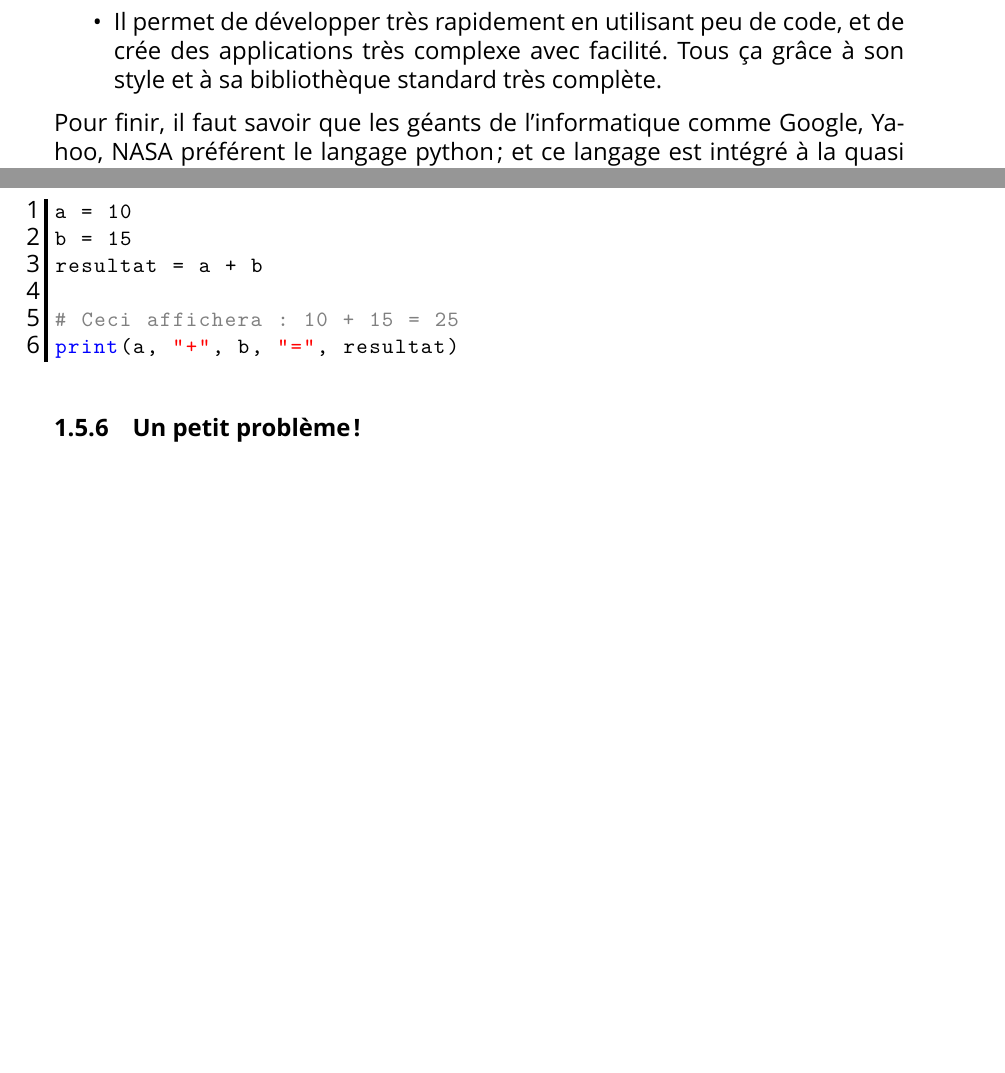
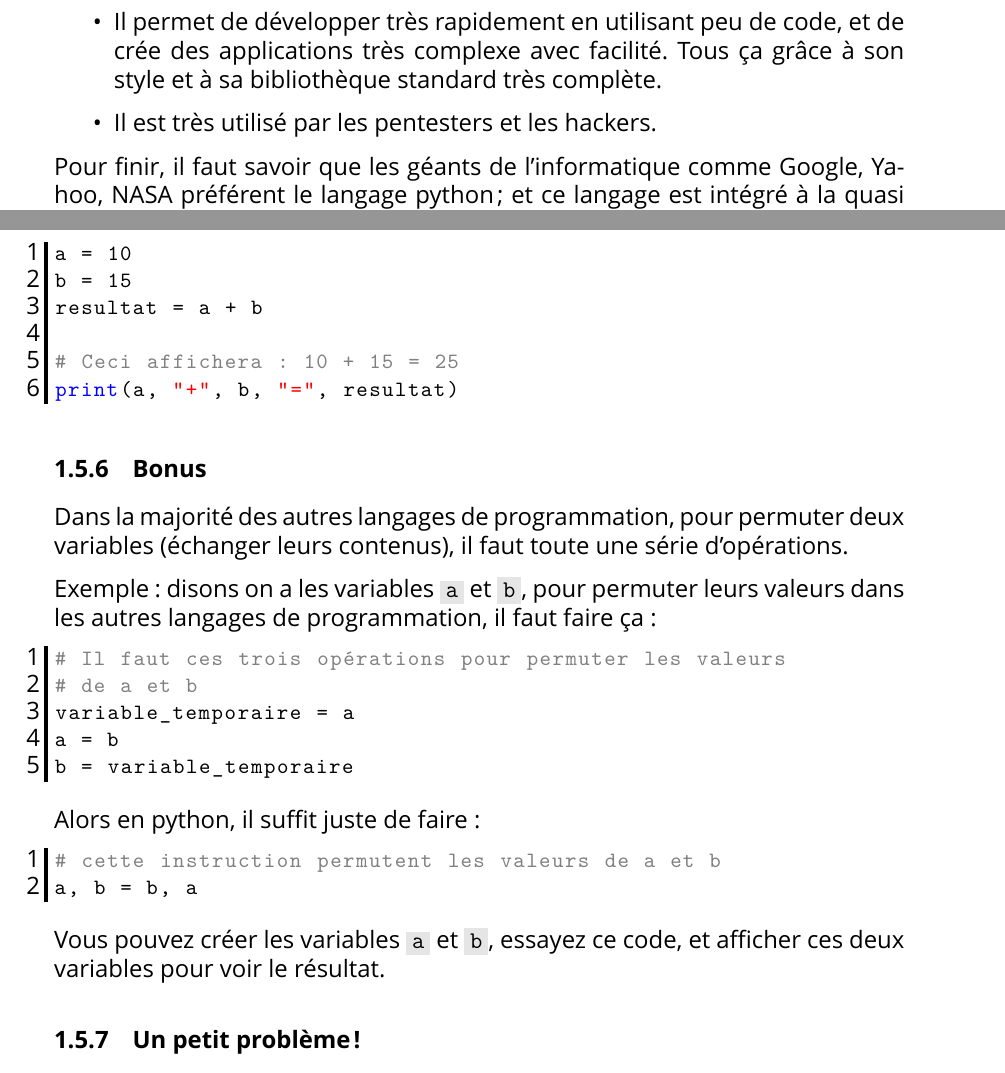
Before and after one commit to openmindsclub/formation_python, a LaTeX document (program_formation.tex): two parts of pages 7 and 19 of 31, joined at a grey line, cut so that both start at the same text, the shorter picture padded with empty space. Compiled offline with XeLaTeX; a missing font is replaced by an installed copy or a similar font.

Commit message:
Added 'bonus' in 'arith operations'

```diff
--- a/program_formation.tex
+++ b/program_formation.tex
@@ -211,6 +211,7 @@ framerule=2pt,
                     Cette bibliothèque c'est \emph{Django}.
                 \item Il permet de développer très rapidement en utilisant peu de code, et de crée des applications
                     très complexe avec facilité. Tous ça grâce à son style et à sa bibliothèque standard très complète.
+                \item Il est très utilisé par les pentesters et les hackers.
             \end{itemize}
 
             Pour finir, il faut savoir que les géants de l'informatique comme Google, Yahoo, NASA préférent le langage
@@ -638,6 +639,28 @@ resultat = a + b
 print(a, "+", b, "=", resultat)
             \end{lstlisting}
 
+        \subsubsection{Bonus}
+            Dans la majorité des autres langages de programmation, pour permuter deux variables
+            (échanger leurs contenus), il faut toute une série d'opérations.
+
+            Exemple : disons on a les variables \code{a} et
+            \code{b}, pour permuter leurs valeurs dans les autres langages de programmation, il faut faire ça :
+            \begin{lstlisting}[style=code]
+# Il faut ces trois opérations pour permuter les valeurs
+# de a et b
+variable_temporaire = a
+a = b
+b = variable_temporaire
+            \end{lstlisting}
+
+            Alors en python, il suffit juste de faire :
+            \begin{lstlisting}[style=code]
+# cette instruction permutent les valeurs de a et b
+a, b = b, a
+            \end{lstlisting}
+
+            Vous pouvez créer les variables \code{a} et \code{b}, essayez ce code, et afficher ces deux variables
+            pour voir le résultat.
         \subsubsection{Un petit problème !}
             Essayez ce code :
             \begin{lstlisting}[style=code, breaklines=false]
```
Also changed, not shown: program_formation.pdf, program_formation.tex (4 more changed lines).
